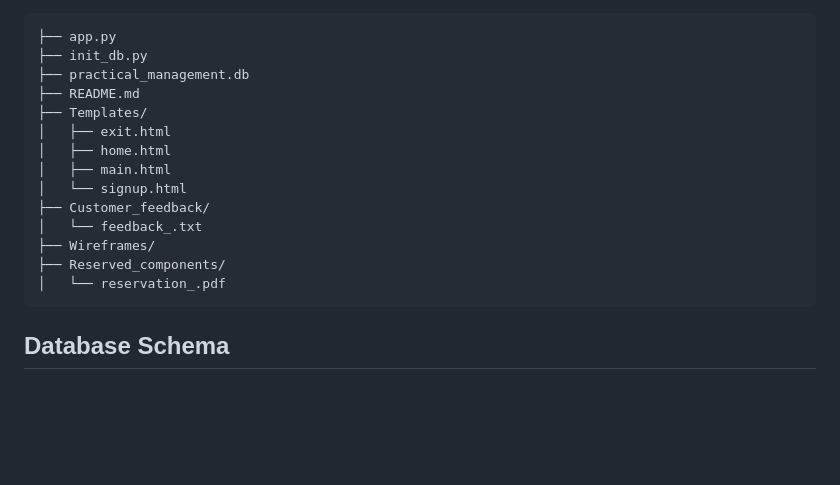
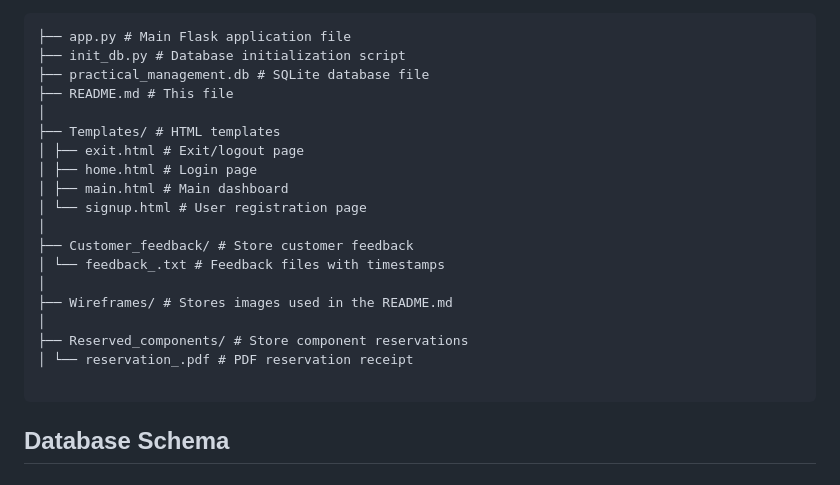
Before and after one commit to u22528157/BFB_321_Group1, a Markdown page: README.md, the part around the change. Rendered like a GitHub page; blank space fills up the shorter version.

Commit message:
file strcuture format with comments

````diff
--- a/README.md
+++ b/README.md
@@ -61,20 +61,25 @@ In order to improve the application's final appearance and functionality, we mad
 - | └── reservation_.pdf # PDF reservation receipt
 
 ```
-├── app.py
-├── init_db.py
-├── practical_management.db
-├── README.md
-├── Templates/
-│   ├── exit.html
-│   ├── home.html
-│   ├── main.html
-│   └── signup.html
-├── Customer_feedback/
-│   └── feedback_.txt
-├── Wireframes/
-├── Reserved_components/
-│   └── reservation_.pdf
+├── app.py # Main Flask application file
+├── init_db.py # Database initialization script
+├── practical_management.db # SQLite database file
+├── README.md # This file
+│
+├── Templates/ # HTML templates
+│ ├── exit.html # Exit/logout page
+│ ├── home.html # Login page
+│ ├── main.html # Main dashboard
+│ └── signup.html # User registration page
+│
+├── Customer_feedback/ # Store customer feedback
+│ └── feedback_.txt # Feedback files with timestamps
+│
+├── Wireframes/ # Stores images used in the README.md
+│
+├── Reserved_components/ # Store component reservations
+│ └── reservation_.pdf # PDF reservation receipt
+
 ```
 
 ## Database Schema
````
